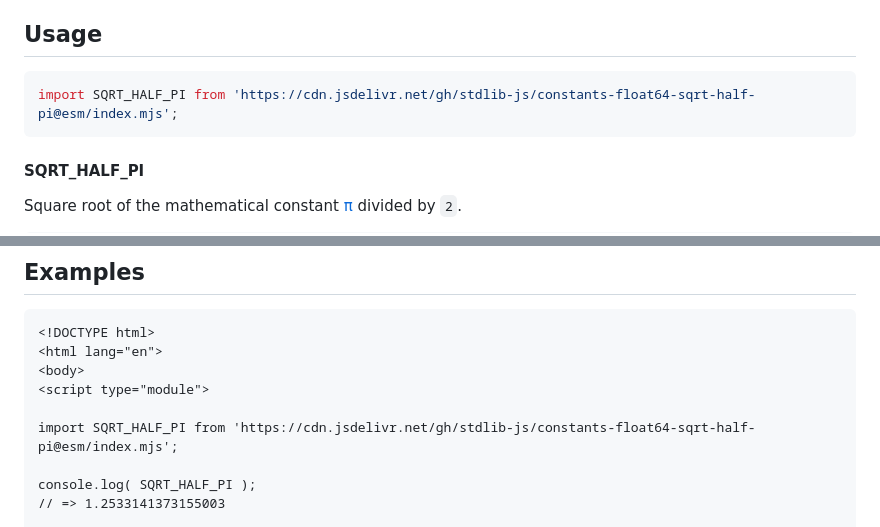
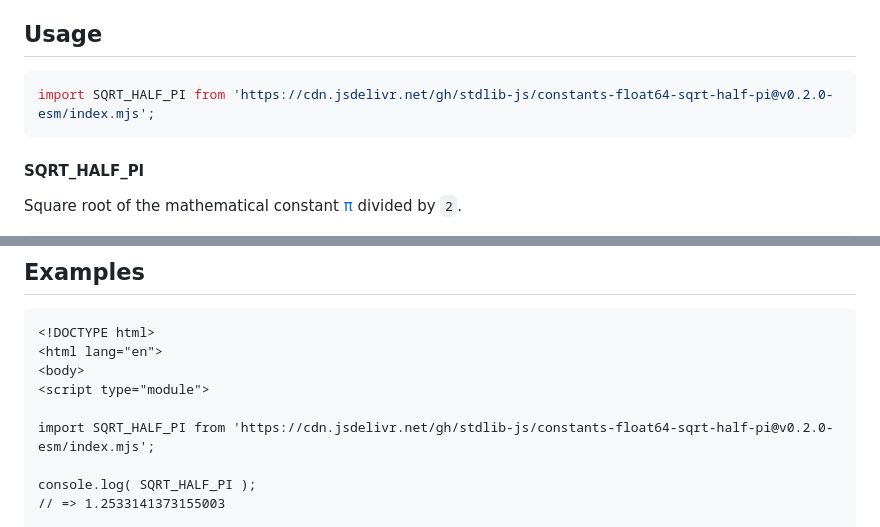
Before and after one commit to stdlib-js/constants-float64-sqrt-half-pi, a Markdown page: README.md, 2 parts joined by grey strips. Rendered like a GitHub page.

Commit message:
Update README.md for ESM bundle v0.2.0

````diff
--- a/README.md
+++ b/README.md
@@ -42,7 +42,7 @@ limitations under the License.
 ## Usage
 
 ```javascript
-import SQRT_HALF_PI from 'https://cdn.jsdelivr.net/gh/stdlib-js/constants-float64-sqrt-half-pi@esm/index.mjs';
+import SQRT_HALF_PI from 'https://cdn.jsdelivr.net/gh/stdlib-js/constants-float64-sqrt-half-pi@v0.2.0-esm/index.mjs';
 ```
 
 #### SQRT_HALF_PI
@@ -72,7 +72,7 @@ var bool = ( SQRT_HALF_PI === 1.2533141373155003 );
 <body>
 <script type="module">
 
-import SQRT_HALF_PI from 'https://cdn.jsdelivr.net/gh/stdlib-js/constants-float64-sqrt-half-pi@esm/index.mjs';
+import SQRT_HALF_PI from 'https://cdn.jsdelivr.net/gh/stdlib-js/constants-float64-sqrt-half-pi@v0.2.0-esm/index.mjs';
 
 console.log( SQRT_HALF_PI );
 // => 1.2533141373155003
````
